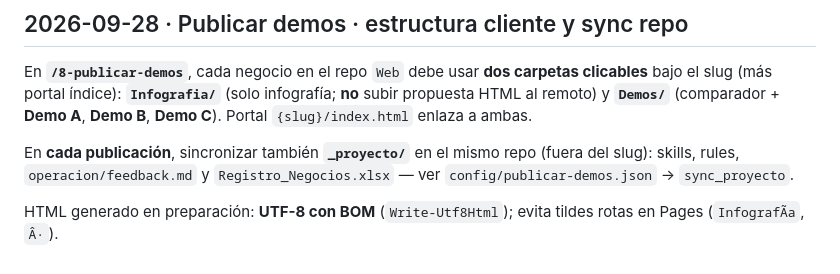
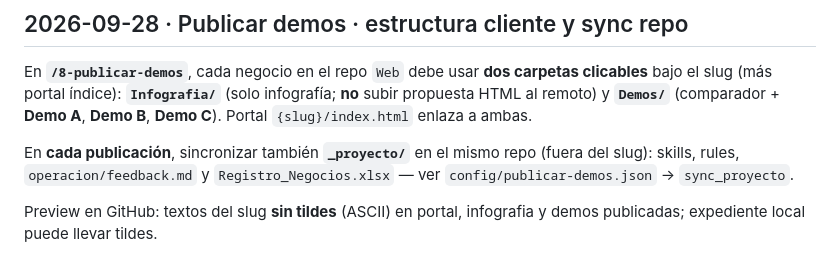
Before and after one commit to inigoarana/Web, a Markdown page: _proyecto/operacion/feedback.md, the part around the change. Rendered like a GitHub page.

Commit message:
sync: _proyecto/operacion/feedback.md

```diff
--- a/_proyecto/operacion/feedback.md
+++ b/_proyecto/operacion/feedback.md
@@ -300,4 +300,4 @@ En **`/8-publicar-demos`**, cada negocio en el repo `Web` debe usar **dos carpet
 
 En **cada publicación**, sincronizar también **`_proyecto/`** en el mismo repo (fuera del slug): skills, rules, `operacion/feedback.md` y `Registro_Negocios.xlsx` — ver `config/publicar-demos.json` → `sync_proyecto`.
 
-HTML generado en preparación: **UTF-8 con BOM** (`Write-Utf8Html`); evita tildes rotas en Pages (`InfografÃ­a`, `Â·`).
+Preview en GitHub: textos del slug **sin tildes** (ASCII) en portal, infografia y demos publicadas; expediente local puede llevar tildes.
```
